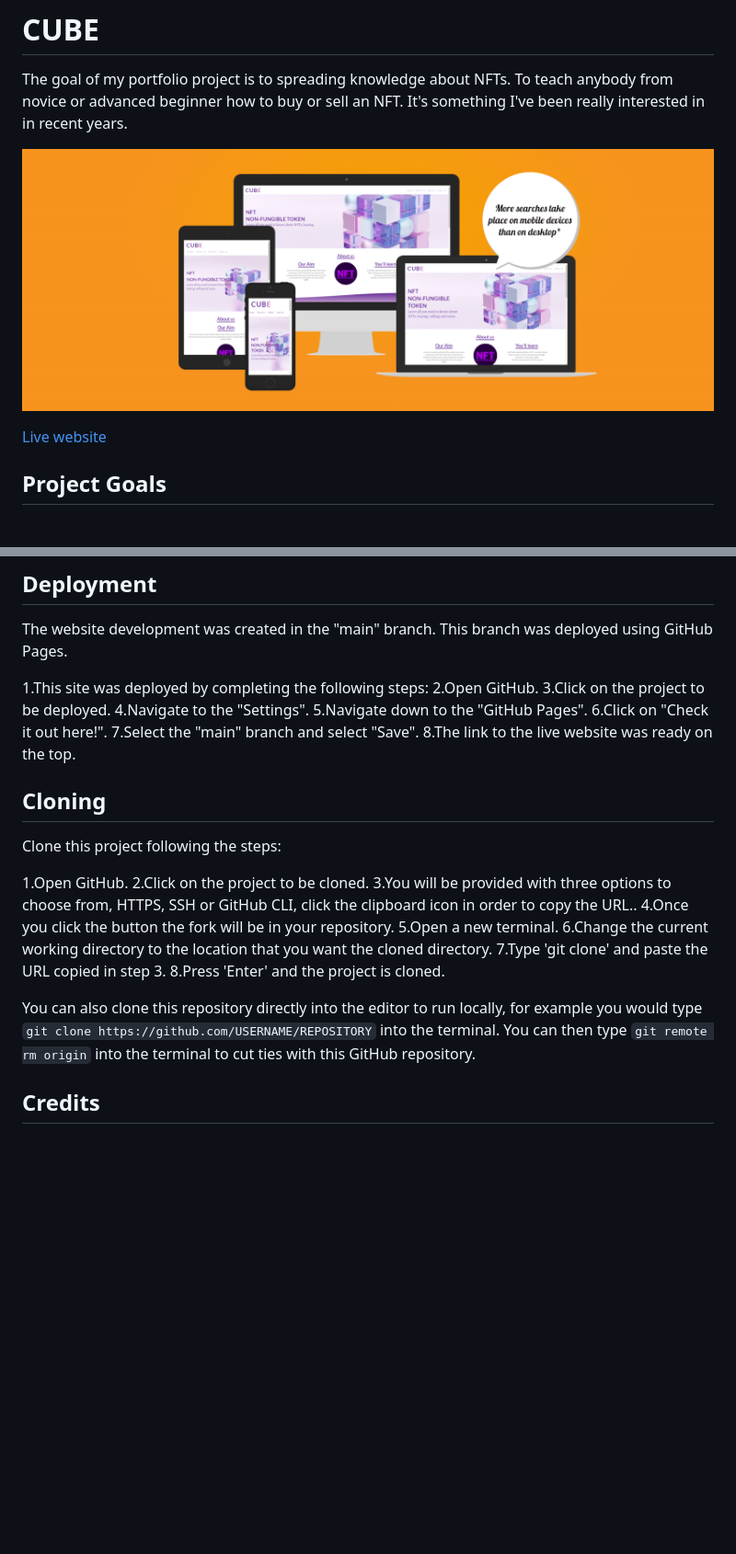
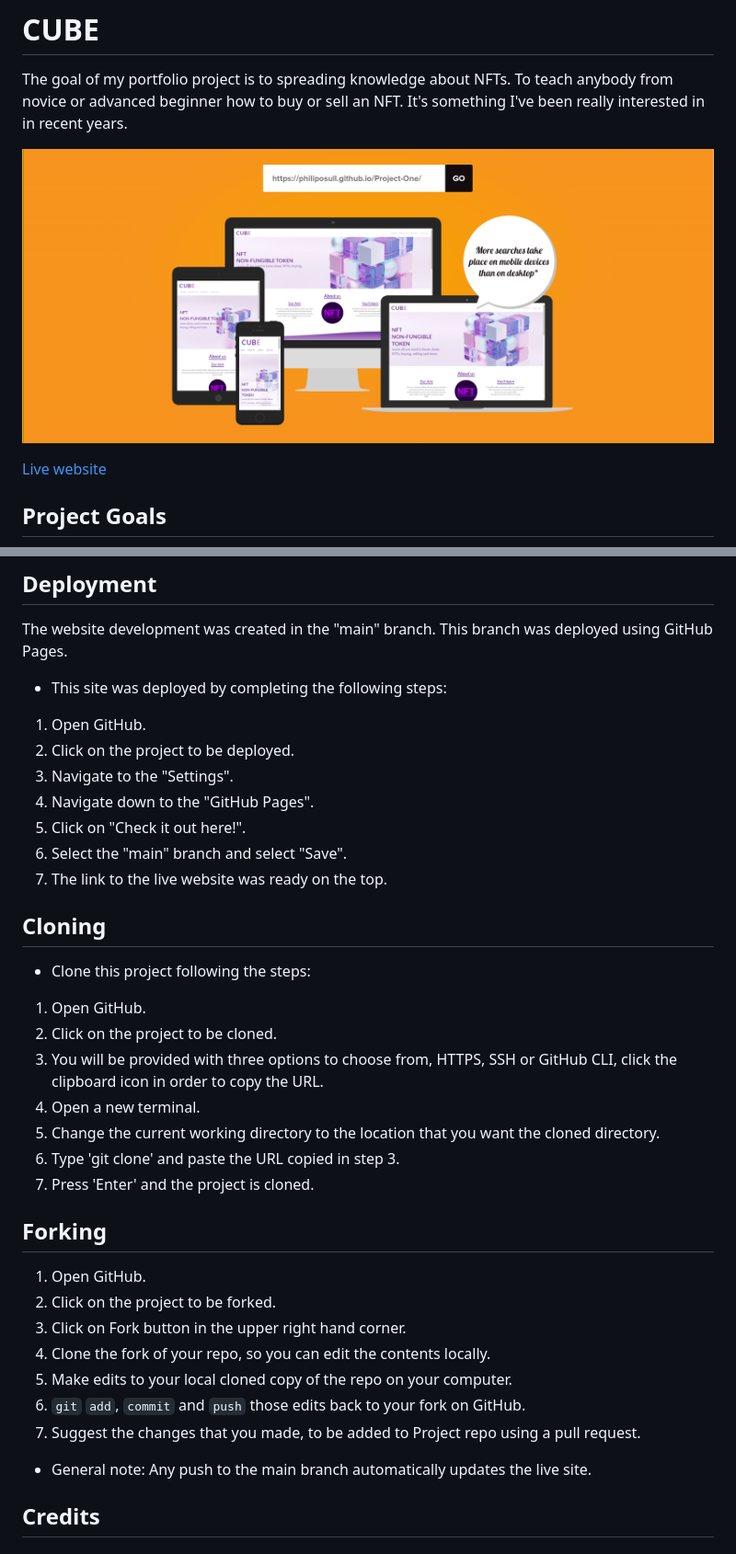
Before and after one commit to PhilipOSull/Project-One, a Markdown page: README.md, 2 parts joined by grey strips. Shown: that part at 92% size. GitHub-like rendering; pictures changed too: docs/responsive-screenshot-new.png (deleted), docs/validation/Responsive-Test.png (added); blank space fills up the shorter version.

Commit message:
Add Forking to the Readme. Update the Responsive image so mobile screen is updated to the new one.

```diff
--- a/README.md
+++ b/README.md
@@ -2,7 +2,7 @@
 
 The goal of my portfolio project is to spreading knowledge about NFTs. To teach anybody from novice or advanced beginner how to buy or sell an NFT. It's something I've been really interested in in recent years.
 
-![Mockup image](docs/responsive-screenshot-new.png)
+![Mockup image](docs/validation/Responsive-Test.png)
 
 [Live website](https://philiposull.github.io/Project-One/)
 
@@ -173,29 +173,39 @@ The project website was tested on numerous screen-sizes:
 
 The website development was created in the "main" branch. This branch was deployed using GitHub Pages.
 
-1.This site was deployed by completing the following steps:
-2.Open GitHub.
-3.Click on the project to be deployed.
-4.Navigate to the "Settings".
-5.Navigate down to the "GitHub Pages".
-6.Click on "Check it out here!".
-7.Select the "main" branch and select "Save".
-8.The link to the live website was ready on the top.
+- This site was deployed by completing the following steps:
+
+1. Open GitHub.
+2. Click on the project to be deployed.
+3. Navigate to the "Settings".
+4. Navigate down to the "GitHub Pages".
+5. Click on "Check it out here!".
+6. Select the "main" branch and select "Save".
+7. The link to the live website was ready on the top.
 
 ## Cloning
 
-Clone this project following the steps:
+- Clone this project following the steps:
 
-1.Open GitHub.
-2.Click on the project to be cloned.
-3.You will be provided with three options to choose from, HTTPS, SSH or GitHub CLI, click the clipboard icon in order to copy the URL..
-4.Once you click the button the fork will be in your repository.
-5.Open a new terminal.
-6.Change the current working directory to the location that you want the cloned directory.
-7.Type 'git clone' and paste the URL copied in step 3.
-8.Press 'Enter' and the project is cloned.
+1. Open GitHub.
+2. Click on the project to be cloned.
+3. You will be provided with three options to choose from, HTTPS, SSH or GitHub CLI, click the clipboard icon in order to copy the URL.
+4. Open a new terminal.
+5. Change the current working directory to the location that you want the cloned directory.
+6. Type 'git clone' and paste the URL copied in step 3.
+7. Press 'Enter' and the project is cloned.
 
-You can also clone this repository directly into the editor to run locally, for example you would type `git clone https://github.com/USERNAME/REPOSITORY` into the terminal. You can then type `git remote rm origin` into the terminal to cut ties with this GitHub repository.
+## Forking
+
+1. Open GitHub.
+2. Click on the project to be forked.
+3. Click on Fork button in the upper right hand corner.
+4. Clone the fork of your repo, so you can edit the contents locally.
+5. Make edits to your local cloned copy of the repo on your computer.
+6. `git` `add`, `commit` and `push` those edits back to your fork on GitHub.
+7. Suggest the changes that you made, to be added to Project repo using a pull request.
+
+- General note: Any push to the main branch automatically updates the live site.
 
 ## Credits
 
```
